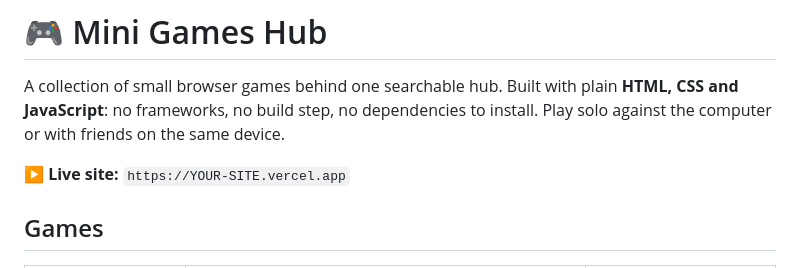
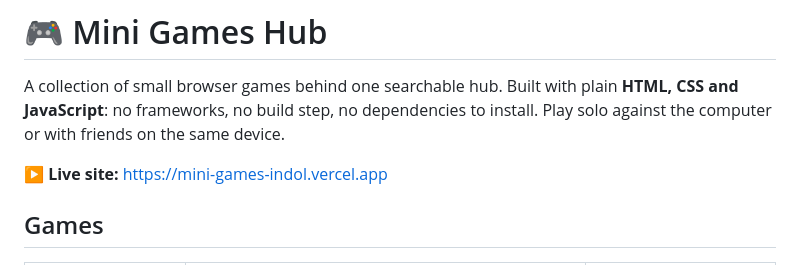
Before and after one commit to Mayank-jeet/mini-games, a Markdown page: README.md, the part around the change. Drawn GitHub-style.

Commit message:
Update live site URL in README

```diff
--- a/README.md
+++ b/README.md
@@ -2,7 +2,7 @@
 
 A collection of small browser games behind one searchable hub. Built with plain **HTML, CSS and JavaScript**: no frameworks, no build step, no dependencies to install. Play solo against the computer or with friends on the same device.
 
-**▶ Live site:** `https://YOUR-SITE.vercel.app` <!-- replace with your deployed URL -->
+**▶ Live site:** https://mini-games-indol.vercel.app
 
 <!-- Add a screenshot or GIF of the hub here, e.g. ![Hub](docs/hub.png) -->
 
```
